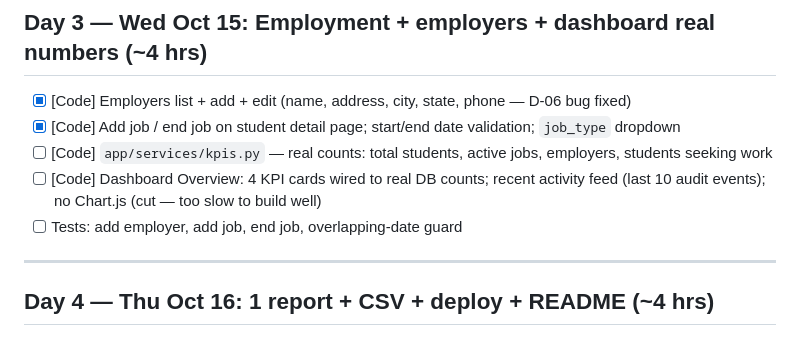
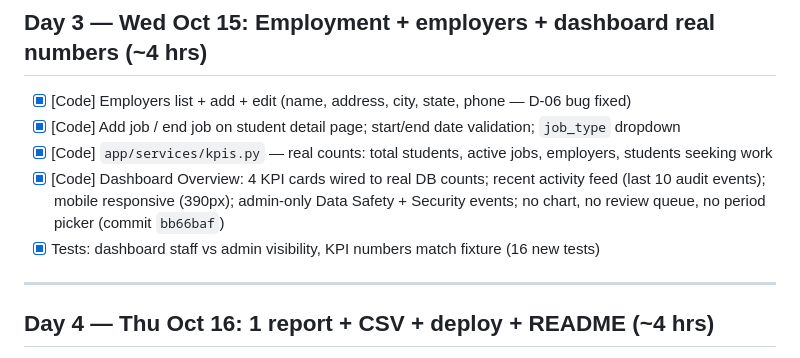
Before and after one commit to PerdueCo/onyx-reborn, a Markdown page: docs/plan/checklist.md, the part around the change. GitHub-like rendering.

```diff
--- a/docs/plan/checklist.md
+++ b/docs/plan/checklist.md
@@ -45,9 +45,9 @@ Scope cuts recorded in `decisions.md` D-27 (Oct 11 checkpoint).
 
 - [x] [Code] Employers list + add + edit (name, address, city, state, phone — D-06 bug fixed)
 - [x] [Code] Add job / end job on student detail page; start/end date validation; `job_type` dropdown
-- [ ] [Code] `app/services/kpis.py` — real counts: total students, active jobs, employers, students seeking work
-- [ ] [Code] Dashboard Overview: 4 KPI cards wired to real DB counts; recent activity feed (last 10 audit events); no Chart.js (cut — too slow to build well)
-- [ ] Tests: add employer, add job, end job, overlapping-date guard
+- [x] [Code] `app/services/kpis.py` — real counts: total students, active jobs, employers, students seeking work
+- [x] [Code] Dashboard Overview: 4 KPI cards wired to real DB counts; recent activity feed (last 10 audit events); mobile responsive (390px); admin-only Data Safety + Security events; no chart, no review queue, no period picker (commit `bb66baf`)
+- [x] Tests: dashboard staff vs admin visibility, KPI numbers match fixture (16 new tests)
 
 ---
 
```
Also changed, not shown: docs/bob-log.md (+65 -0 lines).
